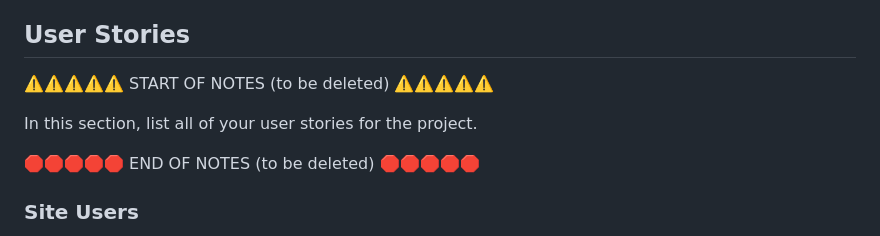
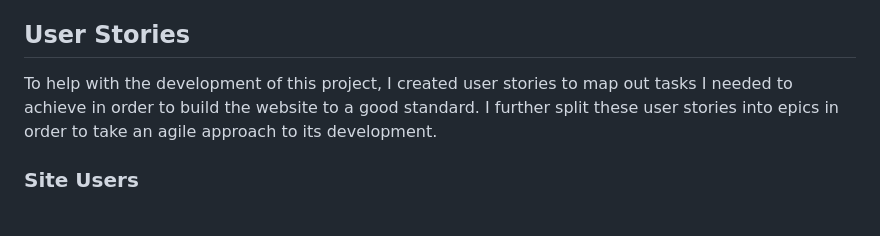
Before and after one commit to adamgilroy22/retro-reboot, a Markdown page: README.md, the part around the change. GitHub-like rendering.

Commit message:
Add introduction to user stories section

```diff
--- a/README.md
+++ b/README.md
@@ -78,11 +78,7 @@ Example:
 
 ## User Stories
 
-⚠️⚠️⚠️⚠️⚠️ START OF NOTES (to be deleted) ⚠️⚠️⚠️⚠️⚠️
-
-In this section, list all of your user stories for the project.
-
-🛑🛑🛑🛑🛑 END OF NOTES (to be deleted) 🛑🛑🛑🛑🛑
+To help with the development of this project, I created user stories to map out tasks I needed to achieve in order to build the website to a good standard. I further split these user stories into epics in order to take an agile approach to its development.
 
 ### Site Users
 
```
